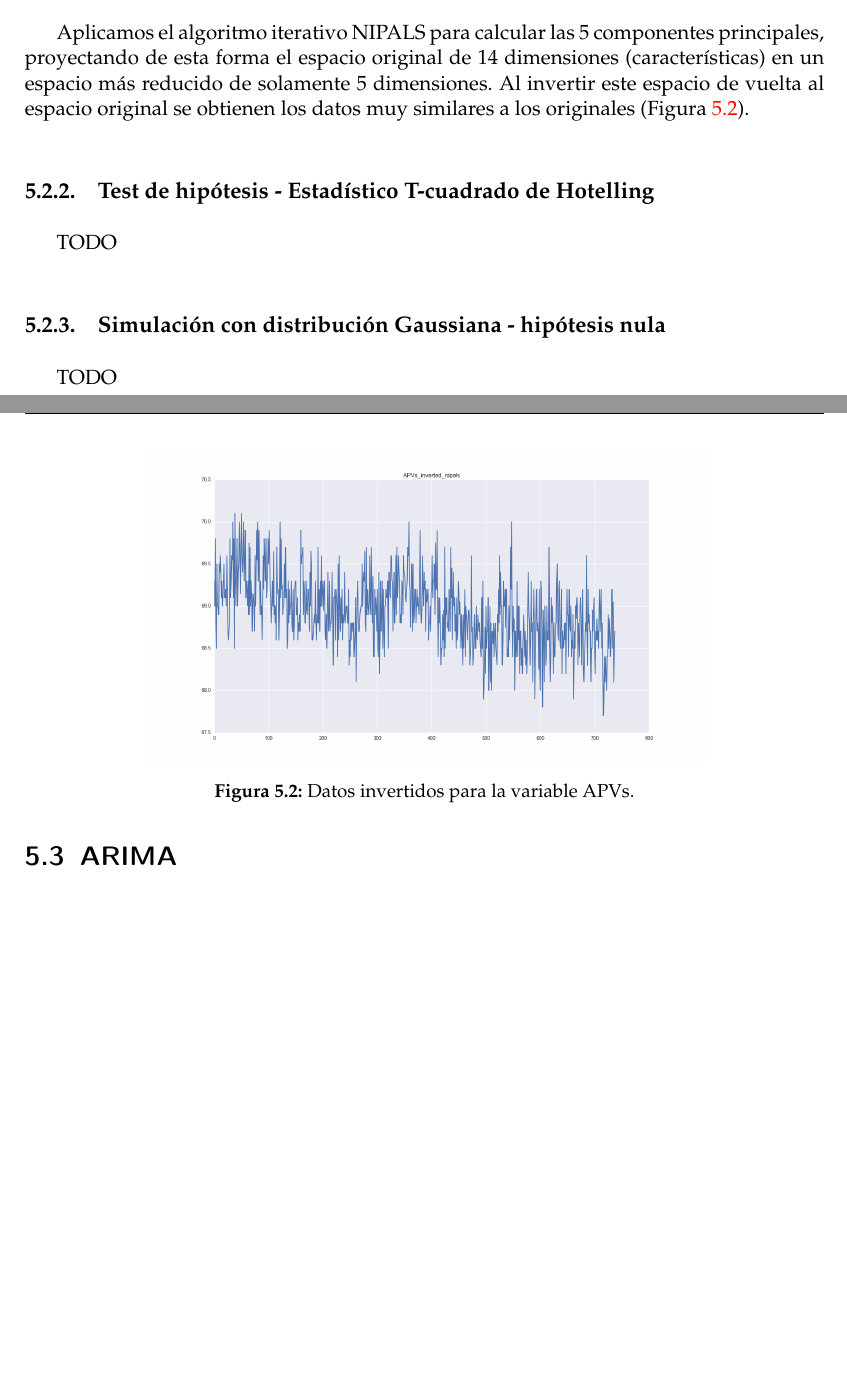
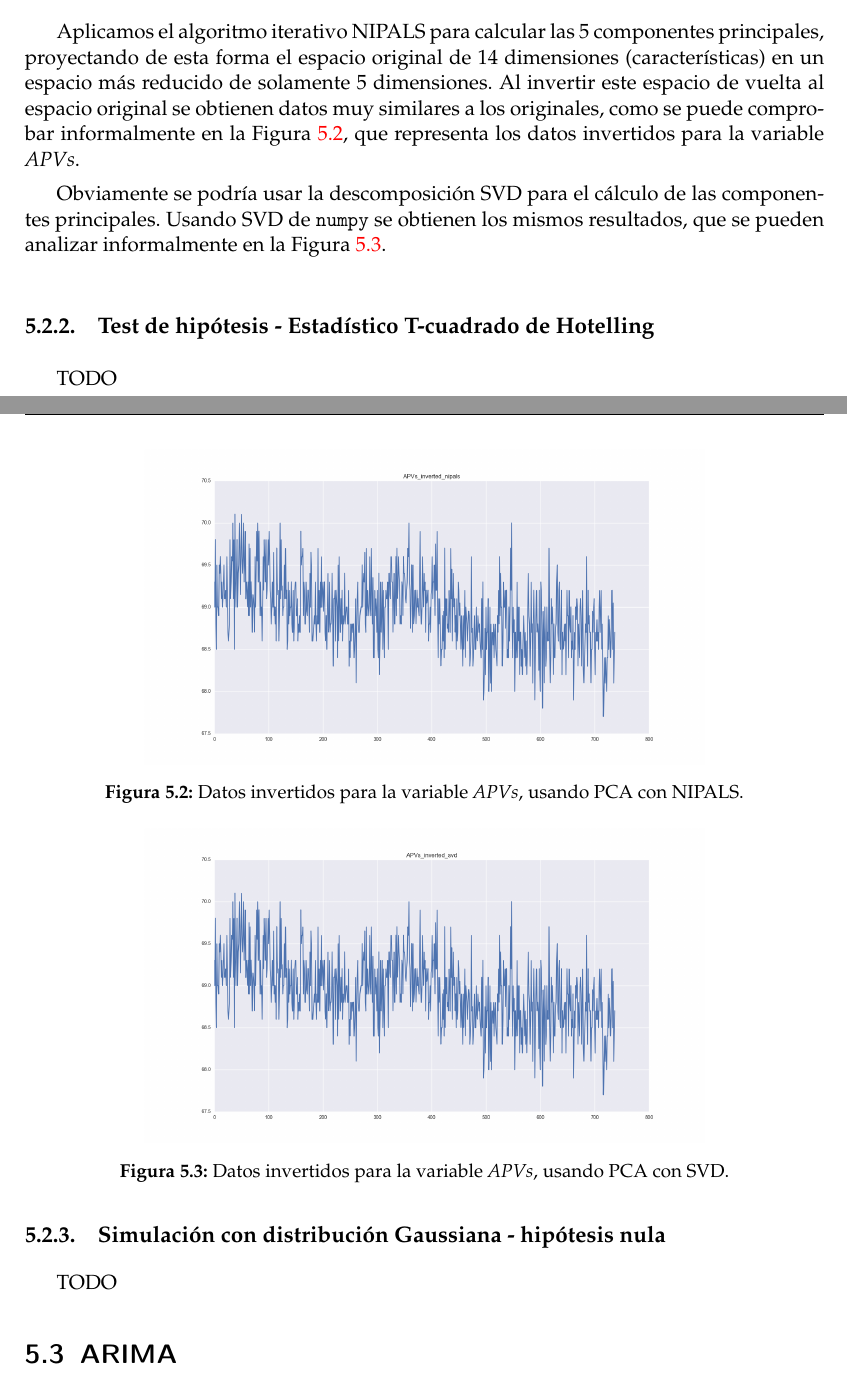
Before and after one commit to pedromorfeu/TFM, a LaTeX thesis (tfgetsinf/tex/latex/tfgetsinf/simulation.tex): two parts of pages 27 and 28 of 36, joined at a grey line, cut so that both start at the same text, the shorter picture padded with empty space. Compiled offline with pdfLaTeX.

Commit message:
thesis experiments pca

```diff
--- a/tfgetsinf/tex/latex/tfgetsinf/simulation.tex
+++ b/tfgetsinf/tex/latex/tfgetsinf/simulation.tex
@@ -459,16 +459,23 @@ TODO
         \label{fig:APVs_original}
     \end{figure}
 
-    Aplicamos el algoritmo iterativo NIPALS para calcular las 5 componentes principales, proyectando de esta forma el espacio original de 14 dimensiones (características) en un espacio más reducido de solamente 5 dimensiones. Al invertir este espacio de vuelta al espacio original se obtienen los datos muy similares a los originales (Figura~\ref{fig:APVs_inverted_nipals}).
+    Aplicamos el algoritmo iterativo NIPALS para calcular las 5 componentes principales, proyectando de esta forma el espacio original de 14 dimensiones (características) en un espacio más reducido de solamente 5 dimensiones. Al invertir este espacio de vuelta al espacio original se obtienen datos muy similares a los originales, como se puede comprobar informalmente en la Figura~\ref{fig:APVs_inverted_nipals}, que representa los datos invertidos para la variable {\em APVs}.
 
     \begin{figure}[h]
         \centering
         \includegraphics[width=0.7\textwidth]{APVs_inverted_nipals.png}
-        \caption{Datos invertidos para la variable APVs.}
+        \caption{Datos invertidos para la variable {\em APVs}, usando PCA con NIPALS.}
         \label{fig:APVs_inverted_nipals}
     \end{figure}
 
+    Obviamente se podría usar la descomposición SVD para el cálculo de las componentes principales. Usando SVD de {\tt numpy} se obtienen los mismos resultados, que se pueden analizar informalmente en la Figura~\ref{fig:APVs_inverted_svd}.
 
+    \begin{figure}[h]
+        \centering
+        \includegraphics[width=0.7\textwidth]{APVs_inverted_svd.png}
+        \caption{Datos invertidos para la variable {\em APVs}, usando PCA con SVD.}
+        \label{fig:APVs_inverted_svd}
+    \end{figure}
 
     \subsection{Test de hipótesis - Estadístico T-cuadrado de Hotelling}
     TODO
```
Also changed, not shown: tfgetsinf/tex/latex/tfgetsinf/simulation.pdf, tfgetsinf/tex/latex/tfgetsinf/simulation.tex (2 more changed lines), 9 other files.
